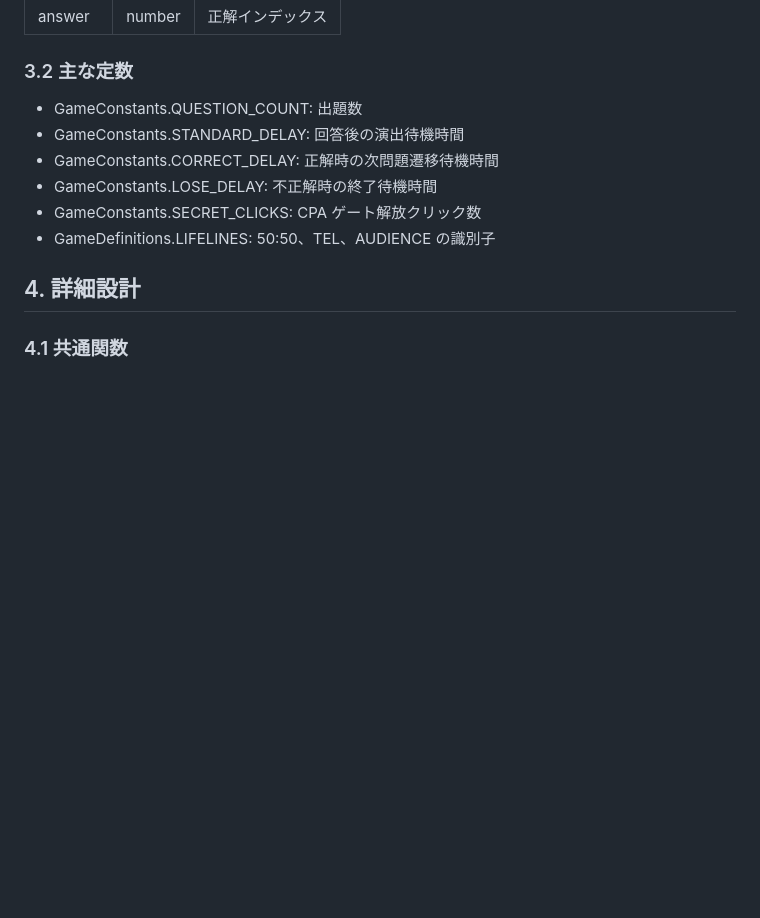
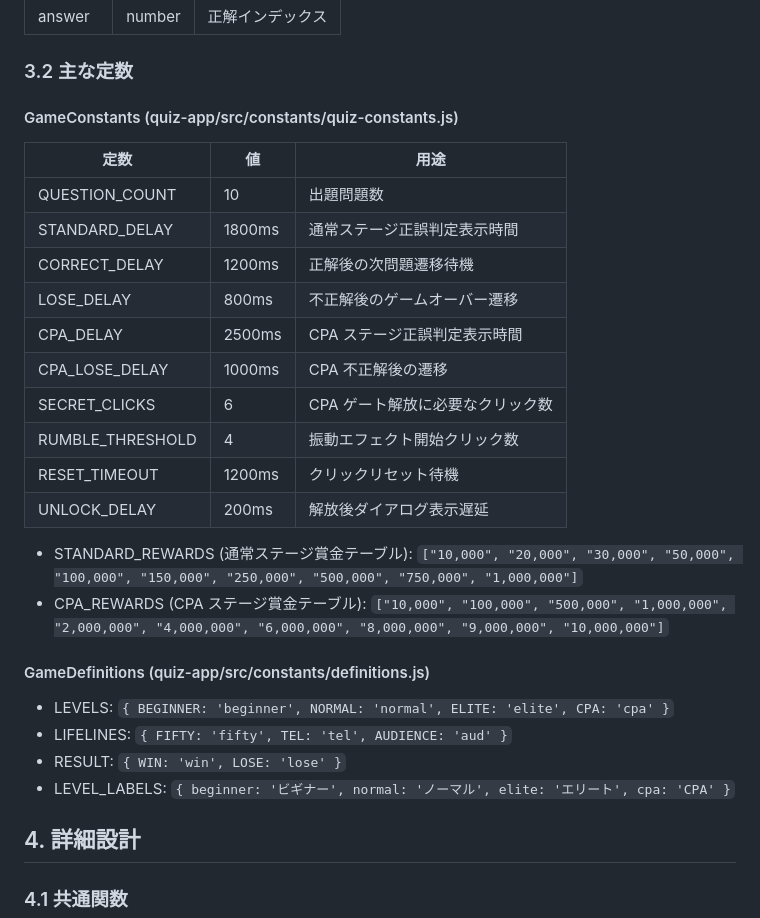
Before and after one commit to takumi262822/quiz-game, a Markdown page: DESIGN.md, the part around the change. Rendered like a GitHub page; blank space fills up the shorter version.

Commit message:
docs: finalize DESIGN.md with full constant values and validator details

```diff
--- a/DESIGN.md
+++ b/DESIGN.md
@@ -50,12 +50,31 @@
 | answer | number | 正解インデックス |
 
 ### 3.2 主な定数
-- GameConstants.QUESTION_COUNT: 出題数
-- GameConstants.STANDARD_DELAY: 回答後の演出待機時間
-- GameConstants.CORRECT_DELAY: 正解時の次問題遷移待機時間
-- GameConstants.LOSE_DELAY: 不正解時の終了待機時間
-- GameConstants.SECRET_CLICKS: CPA ゲート解放クリック数
-- GameDefinitions.LIFELINES: 50:50、TEL、AUDIENCE の識別子
+
+#### GameConstants (quiz-app/src/constants/quiz-constants.js)
+| 定数 | 値 | 用途 |
+|---|---|---|
+| QUESTION_COUNT | 10 | 出題問題数 |
+| STANDARD_DELAY | 1800ms | 通常ステージ正誤判定表示時間 |
+| CORRECT_DELAY | 1200ms | 正解後の次問題遷移待機 |
+| LOSE_DELAY | 800ms | 不正解後のゲームオーバー遷移 |
+| CPA_DELAY | 2500ms | CPA ステージ正誤判定表示時間 |
+| CPA_LOSE_DELAY | 1000ms | CPA 不正解後の遷移 |
+| SECRET_CLICKS | 6 | CPA ゲート解放に必要なクリック数 |
+| RUMBLE_THRESHOLD | 4 | 振動エフェクト開始クリック数 |
+| RESET_TIMEOUT | 1200ms | クリックリセット待機 |
+| UNLOCK_DELAY | 200ms | 解放後ダイアログ表示遅延 |
+
+- STANDARD_REWARDS (通常ステージ賞金テーブル):
+  `["10,000", "20,000", "30,000", "50,000", "100,000", "150,000", "250,000", "500,000", "750,000", "1,000,000"]`
+- CPA_REWARDS (CPA ステージ賞金テーブル):
+  `["10,000", "100,000", "500,000", "1,000,000", "2,000,000", "4,000,000", "6,000,000", "8,000,000", "9,000,000", "10,000,000"]`
+
+#### GameDefinitions (quiz-app/src/constants/definitions.js)
+- LEVELS: `{ BEGINNER: 'beginner', NORMAL: 'normal', ELITE: 'elite', CPA: 'cpa' }`
+- LIFELINES: `{ FIFTY: 'fifty', TEL: 'tel', AUDIENCE: 'aud' }`
+- RESULT: `{ WIN: 'win', LOSE: 'lose' }`
+- LEVEL_LABELS: `{ beginner: 'ビギナー', normal: 'ノーマル', elite: 'エリート', cpa: 'CPA' }`
 
 ## 4. 詳細設計
 
```
